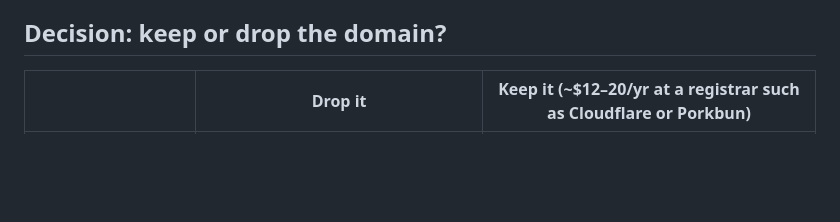
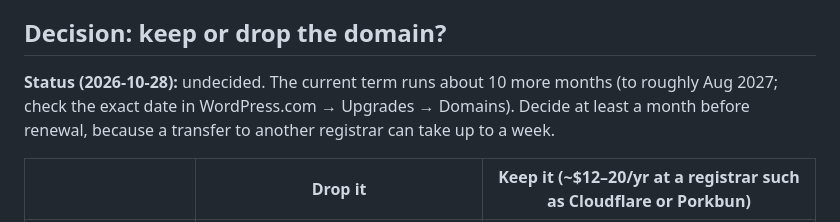
Before and after one commit to lawlap/lawlap.github.io, a Markdown page: PORT_PLAN.md, the part around the change. Drawn GitHub-style; blank space fills up the shorter version.

Commit message:
Note domain renewal timing in port plan
Co-Authored-By: Claude Opus 5.5 <noreply@anthropic.com>

```diff
--- a/PORT_PLAN.md
+++ b/PORT_PLAN.md
@@ -69,6 +69,8 @@ Written 2026-10-28.
 
 ## Decision: keep or drop the domain?
 
+**Status (2026-10-28):** undecided. The current term runs about 10 more months (to roughly Aug 2027; check the exact date in WordPress.com → Upgrades → Domains). Decide at least a month before renewal, because a transfer to another registrar can take up to a week.
+
 | | Drop it | Keep it (~$12–20/yr at a registrar such as Cloudflare or Porkbun) |
 |---|---|---|
 | Cost | $0 | Domain fee only; hosting stays free |
```
